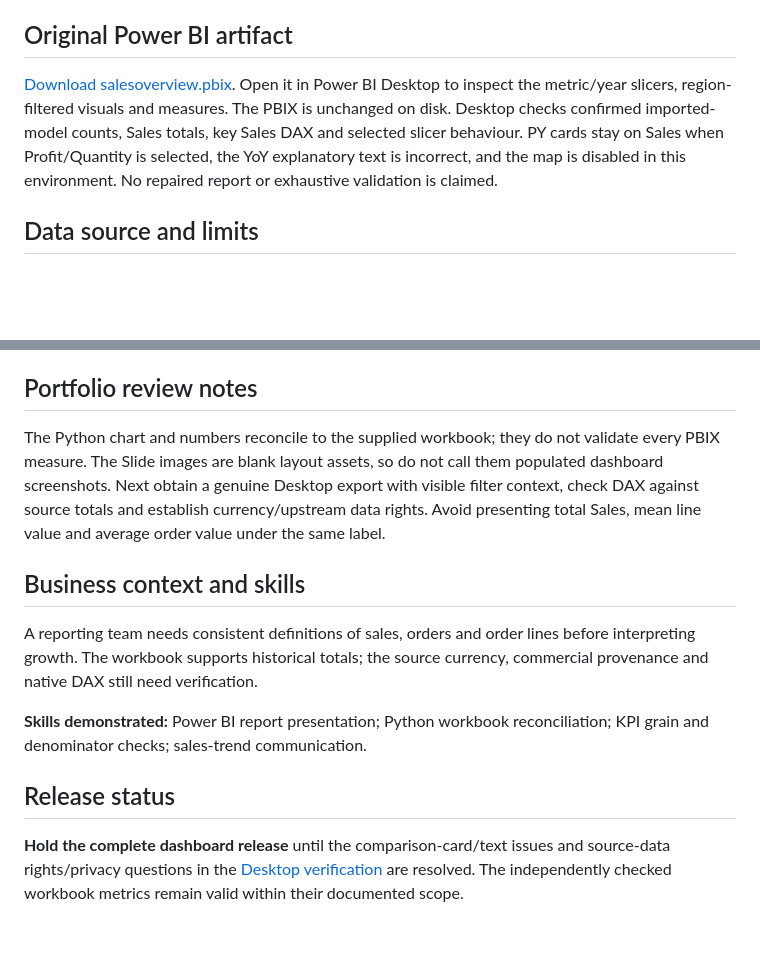
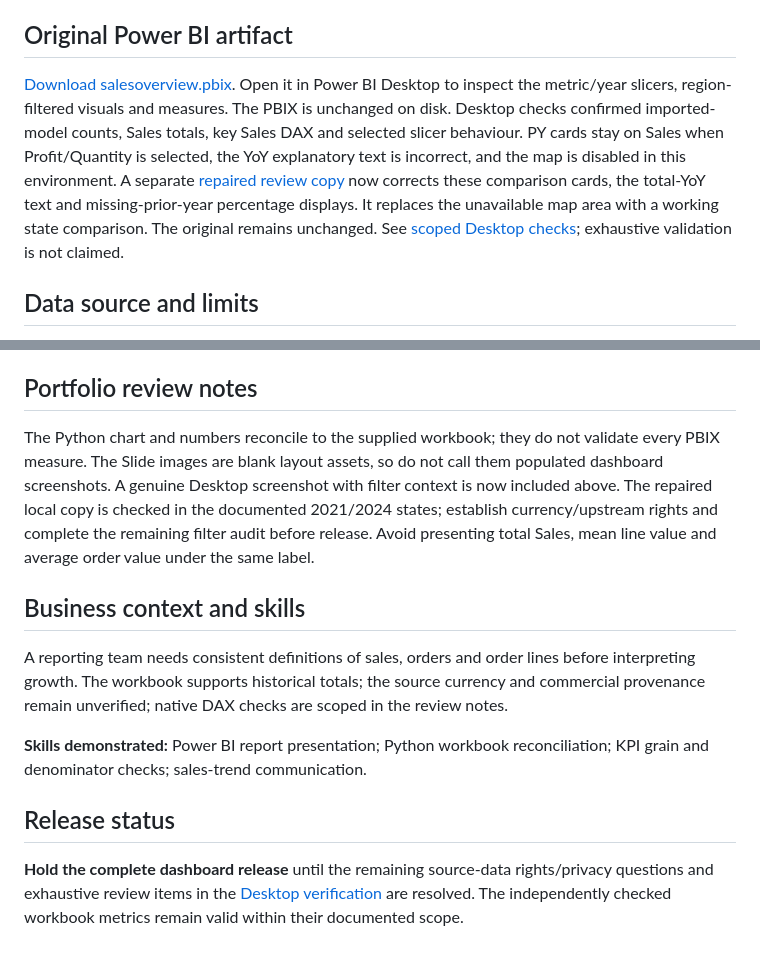
Before and after one commit to Kelv-Ojo/Dashboard-sales, a Markdown page: README.md, 2 parts joined by grey strips. Rendered like a GitHub page; blank space fills up the shorter version.

```diff
--- a/README.md
+++ b/README.md
@@ -58,7 +70,7 @@ Windows: activate with `.venv\Scripts\activate`. The script checks the original
 
 ## Original Power BI artifact
 
-[Download salesoverview.pbix](salesoverview.pbix). Open it in Power BI Desktop to inspect the metric/year slicers, region-filtered visuals and measures. The PBIX is unchanged on disk. Desktop checks confirmed imported-model counts, Sales totals, key Sales DAX and selected slicer behaviour. PY cards stay on Sales when Profit/Quantity is selected, the YoY explanatory text is incorrect, and the map is disabled in this environment. No repaired report or exhaustive validation is claimed.
+[Download salesoverview.pbix](salesoverview.pbix). Open it in Power BI Desktop to inspect the metric/year slicers, region-filtered visuals and measures. The PBIX is unchanged on disk. Desktop checks confirmed imported-model counts, Sales totals, key Sales DAX and selected slicer behaviour. PY cards stay on Sales when Profit/Quantity is selected, the YoY explanatory text is incorrect, and the map is disabled in this environment. A separate [repaired review copy](salesoverview-reviewed-20261030.pbix) now corrects these comparison cards, the total-YoY text and missing-prior-year percentage displays. It replaces the unavailable map area with a working state comparison. The original remains unchanged. See [scoped Desktop checks](docs/LOCAL-REVIEW-20261030.md); exhaustive validation is not claimed.
 
 ## Data source and limits
 
@@ -69,14 +81,14 @@ The original dataset publisher, currency and data licence have not been verified
 
 ## Portfolio review notes
 
-The Python chart and numbers reconcile to the supplied workbook; they do not validate every PBIX measure. The Slide images are blank layout assets, so do not call them populated dashboard screenshots. Next obtain a genuine Desktop export with visible filter context, check DAX against source totals and establish currency/upstream data rights. Avoid presenting total Sales, mean line value and average order value under the same label.
+The Python chart and numbers reconcile to the supplied workbook; they do not validate every PBIX measure. The Slide images are blank layout assets, so do not call them populated dashboard screenshots. A genuine Desktop screenshot with filter context is now included above. The repaired local copy is checked in the documented 2021/2024 states; establish currency/upstream rights and complete the remaining filter audit before release. Avoid presenting total Sales, mean line value and average order value under the same label.
 
 ## Business context and skills
 
-A reporting team needs consistent definitions of sales, orders and order lines before interpreting growth. The workbook supports historical totals; the source currency, commercial provenance and native DAX still need verification.
+A reporting team needs consistent definitions of sales, orders and order lines before interpreting growth. The workbook supports historical totals; the source currency and commercial provenance remain unverified; native DAX checks are scoped in the review notes.
 
 **Skills demonstrated:** Power BI report presentation; Python workbook reconciliation; KPI grain and denominator checks; sales-trend communication.
 
 ## Release status
 
-**Hold the complete dashboard release** until the comparison-card/text issues and source-data rights/privacy questions in the [Desktop verification](docs/POWER-BI-VERIFICATION.md) are resolved. The independently checked workbook metrics remain valid within their documented scope.
+**Hold the complete dashboard release** until the remaining source-data rights/privacy questions and exhaustive review items in the [Desktop verification](docs/POWER-BI-VERIFICATION.md) are resolved. The independently checked workbook metrics remain valid within their documented scope.
```
Also changed, not shown: other parts of README.md (+15 -3 lines), assets/screenshots/README.md (added, +6 -0 lines), docs/LOCAL-REVIEW-20261030.md (added, +17 -0 lines), assets/screenshots/annual-sales.png (added), assets/screenshots/powerbi-sales-2024.png (added), 1 other file.
